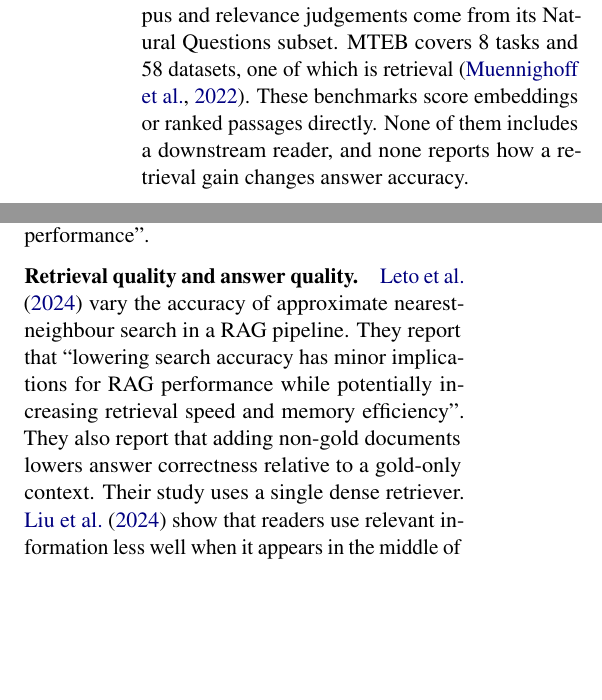
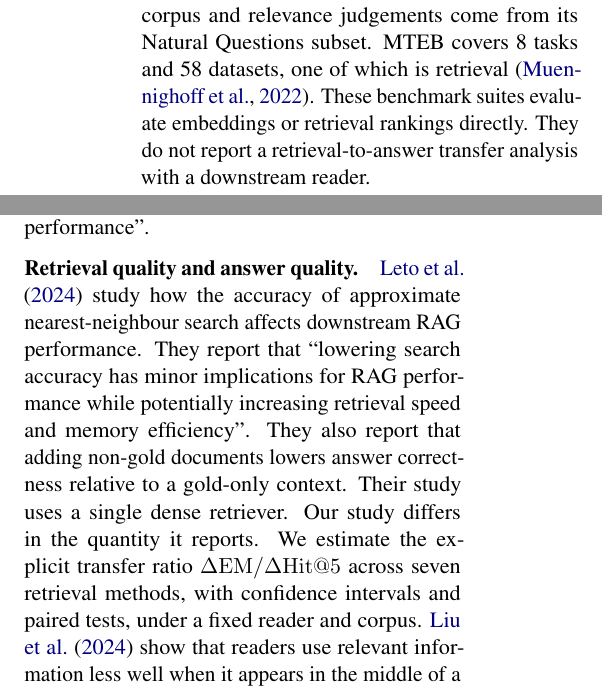
Before and after one commit to adeelcheena791/rag-embed-transfer, a LaTeX paper (paper/latex/main.tex, which reads paper/latex/sections/related.tex): two parts of the columns of page 2 of 5, joined at a grey line, cut so that both start at the same text, the shorter picture padded with empty space. Compiled offline with pdfLaTeX.

Commit message:
Paper: Related Work pass 2

```diff
--- a/paper/latex/sections/related.tex
+++ b/paper/latex/sections/related.tex
@@ -7,8 +7,8 @@ USEB, introduced with TSDAE, evaluates unsupervised sentence embeddings on four
 BEIR evaluates retrieval systems zero-shot on 18 datasets \citep{thakur2021beir}.
 Our corpus and relevance judgements come from its Natural Questions subset.
 MTEB covers 8 tasks and 58 datasets, one of which is retrieval \citep{muennighoff2022mteb}.
-These benchmarks score embeddings or ranked passages directly.
-None of them includes a downstream reader, and none reports how a retrieval gain changes answer accuracy.
+These benchmark suites evaluate embeddings or retrieval rankings directly.
+They do not report a retrieval-to-answer transfer analysis with a downstream reader.
 
 \paragraph{Embedding selection and deployment cost.}
 \citet{cirillo2026ge2} compare a hosted embedding model (Google Embeddings~2) with five open-source models on four BEIR subsets and measure per-query latency on CPU.
@@ -29,9 +29,11 @@ eRAG \citep{salemi2024erag} evaluates each retrieved document by the reader's do
 Its authors report that retrieval evaluation based on query--document relevance labels ``shows a small correlation with the RAG system's downstream performance''.
 
 \paragraph{Retrieval quality and answer quality.}
-\citet{leto2024toward} vary the accuracy of approximate nearest-neighbour search in a RAG pipeline.
+\citet{leto2024toward} study how the accuracy of approximate nearest-neighbour search affects downstream RAG performance.
 They report that ``lowering search accuracy has minor implications for RAG performance while potentially increasing retrieval speed and memory efficiency''.
 They also report that adding non-gold documents lowers answer correctness relative to a gold-only context.
 Their study uses a single dense retriever.
+Our study differs in the quantity it reports.
+We estimate the explicit transfer ratio $\Delta\mathrm{EM}/\Delta\mathrm{Hit@5}$ across seven retrieval methods, with confidence intervals and paired tests, under a fixed reader and corpus.
 \citet{liu2024lost} show that readers use relevant information less well when it appears in the middle of a long context.
 BERGEN \citep{rau2024bergen} benchmarks retrievers, rerankers and LLMs for question answering and compares three retrievers across several LLMs.
```
Also changed, not shown: paper/latex/sections/related.tex (11 more changed lines).
